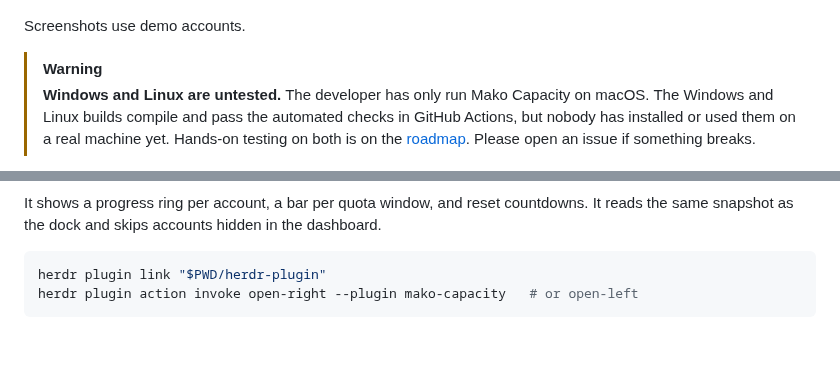
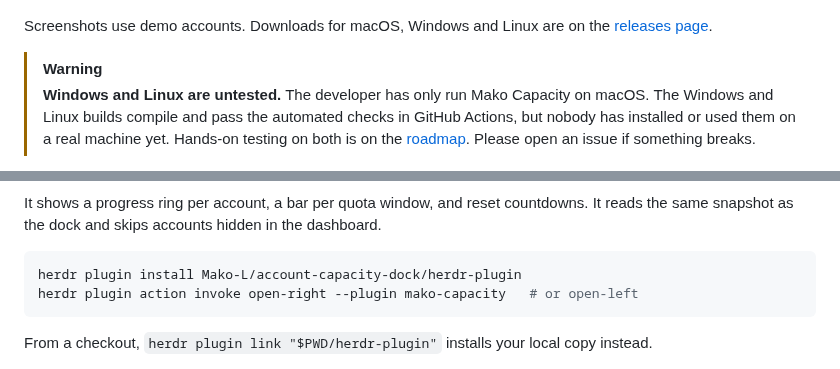
Before and after one commit to Mako-L/account-capacity-dock, a Markdown page: README.md, 2 parts joined by grey strips. GitHub-like rendering; blank space fills up the shorter version.

````diff
--- a/README.md
+++ b/README.md
@@ -11,7 +11,8 @@ bubbles inspired by [CodeBurn](https://github.com/getagentseal/codeburn).
 
 ![All accounts: a card per account with quota bars, reset times and today's local usage](docs/images/all-accounts.png)
 
-Screenshots use demo accounts.
+Screenshots use demo accounts. Downloads for macOS, Windows and Linux are on the
+[releases page](https://github.com/Mako-L/account-capacity-dock/releases/latest).
 
 > [!WARNING]
 > **Windows and Linux are untested.** The developer has only run Mako Capacity on
@@ -191,9 +192,11 @@ countdowns. It reads the same snapshot as the
 dock and skips accounts hidden in the dashboard.
 
 ```sh
-herdr plugin link "$PWD/herdr-plugin"
+herdr plugin install Mako-L/account-capacity-dock/herdr-plugin
 herdr plugin action invoke open-right --plugin mako-capacity   # or open-left
 ```
+
+From a checkout, `herdr plugin link "$PWD/herdr-plugin"` installs your local copy instead.
 
 <p align="center">
   <img src="docs/images/herdr-compact.png" alt="Narrow widget: ring, percent and name" width="160">
````
Also changed, not shown: .github/release-notes.md (added, +25 -0 lines), docs/images/icon.png (added), 9 other files.
